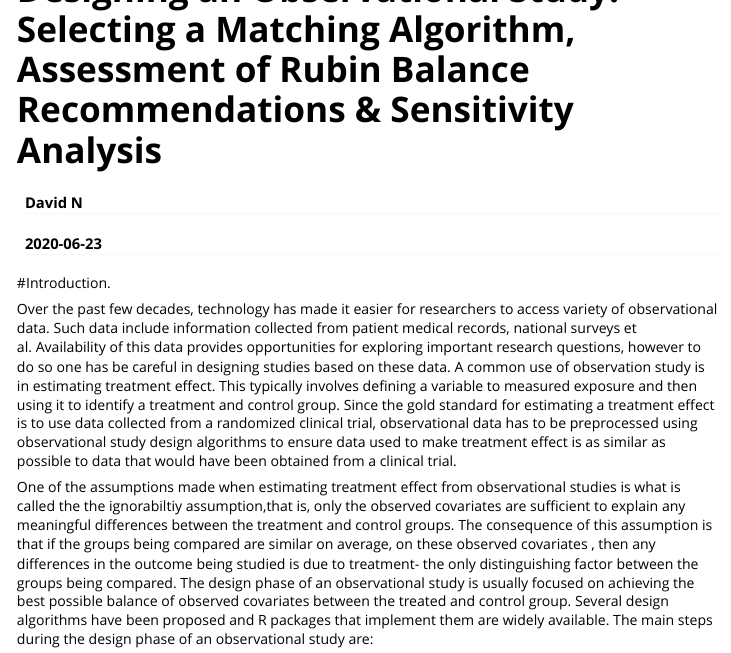
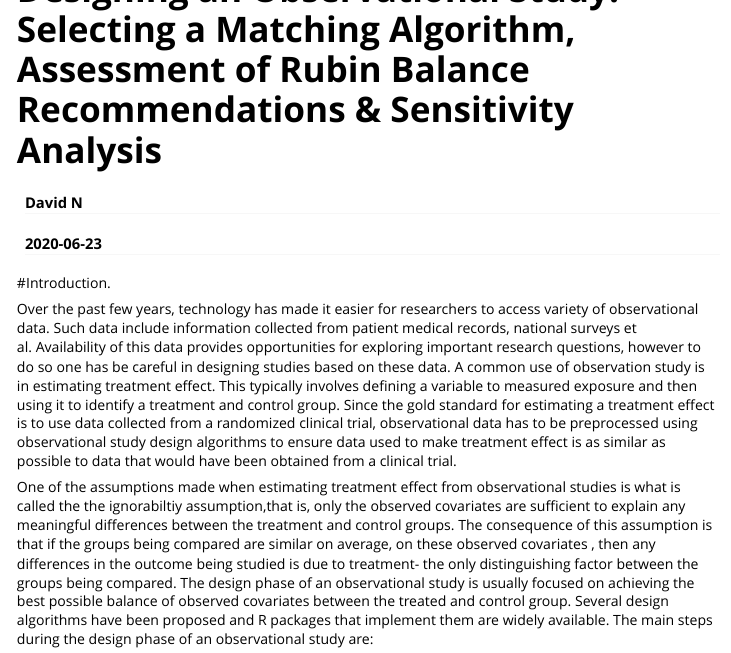
Before and after one commit to Ngendahimana/sensitivityR5, an R Markdown document (vignettes/my-vignette.Rmd): the page in a window 1100 px wide, from its top. Rendered offline with R 4.5, knitr and Pandoc, with nearby package versions; some code elsewhere in the file could not run offline; long lines of code are wrapped.

Commit message:
new changes
First line changed

```diff
--- a/vignettes/my-vignette.Rmd
+++ b/vignettes/my-vignette.Rmd
@@ -28,7 +28,7 @@ library(tidyr);library(ggplot2);library(designmatch);library(MatchIt);library(Ma
 
 #Introduction.
 
-Over the past few decades, technology has made it easier for researchers to access variety of  observational data. Such data include information collected from patient medical records, national surveys et al. Availability of this data provides opportunities for exploring important research questions, however to do so one has be careful in designing studies based on these data. A common use of observation study is in estimating treatment effect. This typically involves defining a variable to measured exposure and then using it to identify a treatment and control group. Since the gold standard for estimating a treatment effect is to use data collected from a randomized clinical trial, observational data has to be preprocessed using observational study design algorithms to ensure data used to make treatment effect is as similar as possible to data that would have been obtained from a clinical trial.
+Over the past few years, technology has made it easier for researchers to access variety of  observational data. Such data include information collected from patient medical records, national surveys et al. Availability of this data provides opportunities for exploring important research questions, however to do so one has be careful in designing studies based on these data. A common use of observation study is in estimating treatment effect. This typically involves defining a variable to measured exposure and then using it to identify a treatment and control group. Since the gold standard for estimating a treatment effect is to use data collected from a randomized clinical trial, observational data has to be preprocessed using observational study design algorithms to ensure data used to make treatment effect is as similar as possible to data that would have been obtained from a clinical trial.
 
 One of the assumptions made when estimating treatment effect from observational studies is what is called the the ignorabiltiy assumption,that is, only the observed covariates are sufficient to explain any meaningful differences between the treatment and control groups. The consequence of this assumption is that if the groups being compared are similar on average, on these observed covariates , then any differences in the outcome being studied is due to treatment- the only distinguishing factor between the groups being compared. The design phase of an observational study is usually focused on achieving the best possible balance of observed covariates between the treated and control group. Several design algorithms have been proposed and R packages that implement them are widely available.  The main steps during the design phase of an observational study are:
 
```
